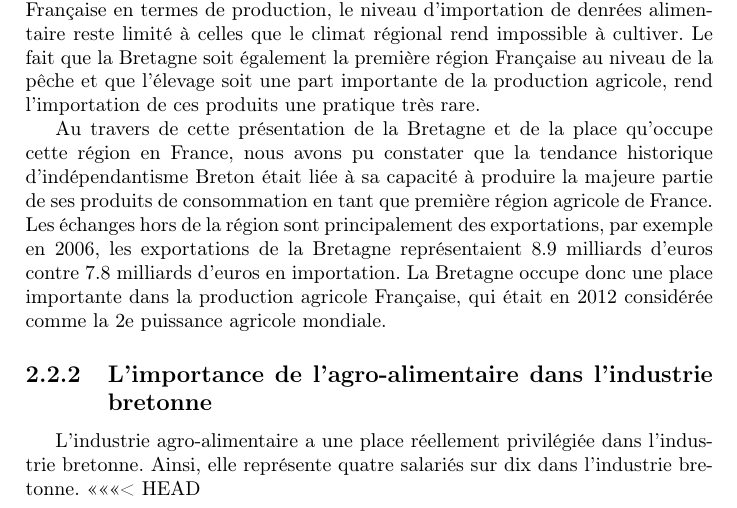
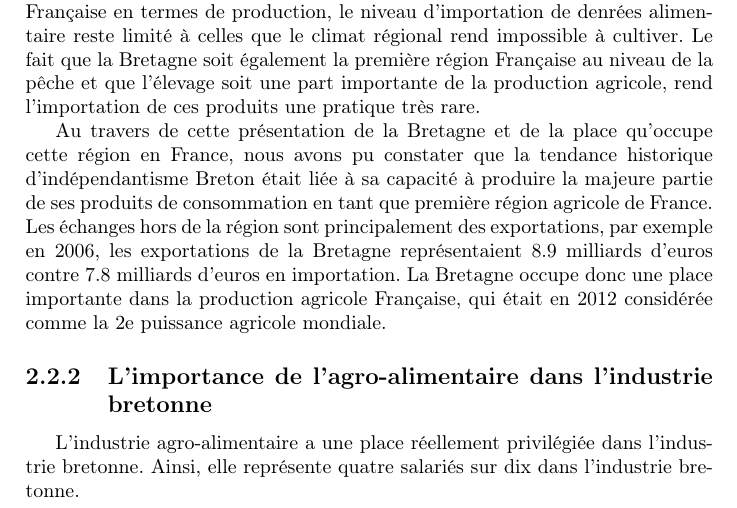
Before and after one commit to Livda/PSH-Valorial, a LaTeX document (Mono.tex): part of page 7 of 7, cut so that both start at the same text. Compiled offline with pdfLaTeX.

Commit message:
Résolution du conflit à la fin du doc

```diff
--- a/Mono.tex
+++ b/Mono.tex
@@ -58,8 +58,5 @@ Au travers de cette présentation de la Bretagne et de la place qu’occupe cett
 
 \subsection{L'importance de l'agro-alimentaire dans l'industrie bretonne}
 L’industrie agro-alimentaire a une place réellement privilégiée dans l’industrie bretonne. Ainsi, elle représente quatre salariés sur dix dans l’industrie bretonne.
-<<<<<<< HEAD
+
 \end{document}
-=======
-\end{document}
->>>>>>> 03e943ac49af6f1f71d2dc5663c5f9eedee43d52
```
